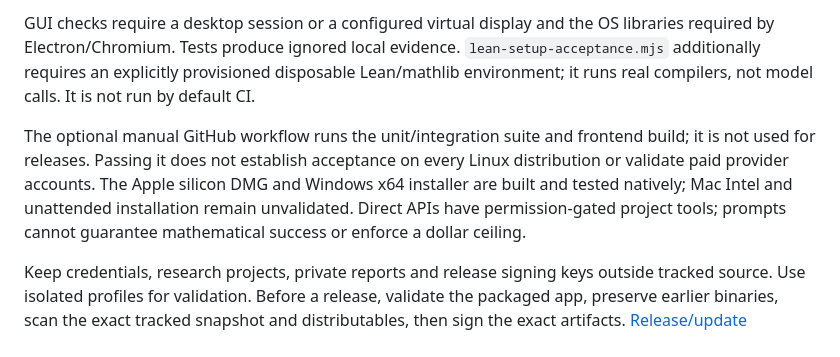
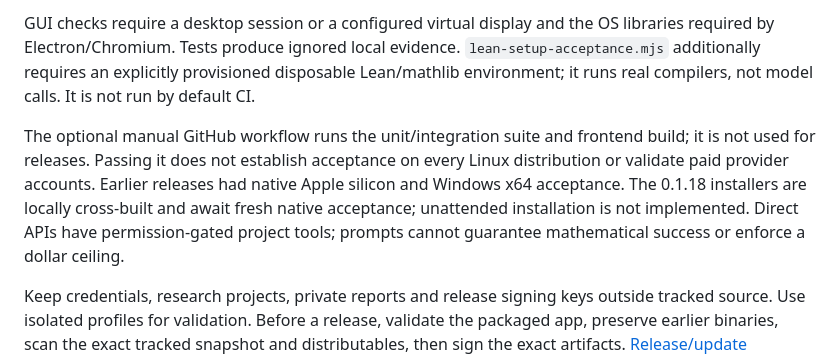
Before and after one commit to CashBowman/axiovela-math, a Markdown page: docs/development.md, the part around the change. Rendered like a GitHub page.

Commit message:
Update current installation and validation guidance [skip ci]

```diff
--- a/docs/development.md
+++ b/docs/development.md
@@ -19,7 +19,7 @@ The repository is public, but release artifacts remain local builds. The manual
 
 GUI checks require a desktop session or a configured virtual display and the OS libraries required by Electron/Chromium. Tests produce ignored local evidence. `lean-setup-acceptance.mjs` additionally requires an explicitly provisioned disposable Lean/mathlib environment; it runs real compilers, not model calls. It is not run by default CI.
 
-The optional manual GitHub workflow runs the unit/integration suite and frontend build; it is not used for releases. Passing it does not establish acceptance on every Linux distribution or validate paid provider accounts. The Apple silicon DMG and Windows x64 installer are built and tested natively; Mac Intel and unattended installation remain unvalidated. Direct APIs have permission-gated project tools; prompts cannot guarantee mathematical success or enforce a dollar ceiling.
+The optional manual GitHub workflow runs the unit/integration suite and frontend build; it is not used for releases. Passing it does not establish acceptance on every Linux distribution or validate paid provider accounts. Earlier releases had native Apple silicon and Windows x64 acceptance. The 0.1.18 installers are locally cross-built and await fresh native acceptance; unattended installation is not implemented. Direct APIs have permission-gated project tools; prompts cannot guarantee mathematical success or enforce a dollar ceiling.
 
 Keep credentials, research projects, private reports and release signing keys outside tracked source. Use isolated profiles for validation. Before a release, validate the packaged app, preserve earlier binaries, scan the exact tracked snapshot and distributables, then sign the exact artifacts. [Release/update procedure](updates.md).
 
```
Also changed, not shown: docs/getting-started.md (+1 -1 lines).
